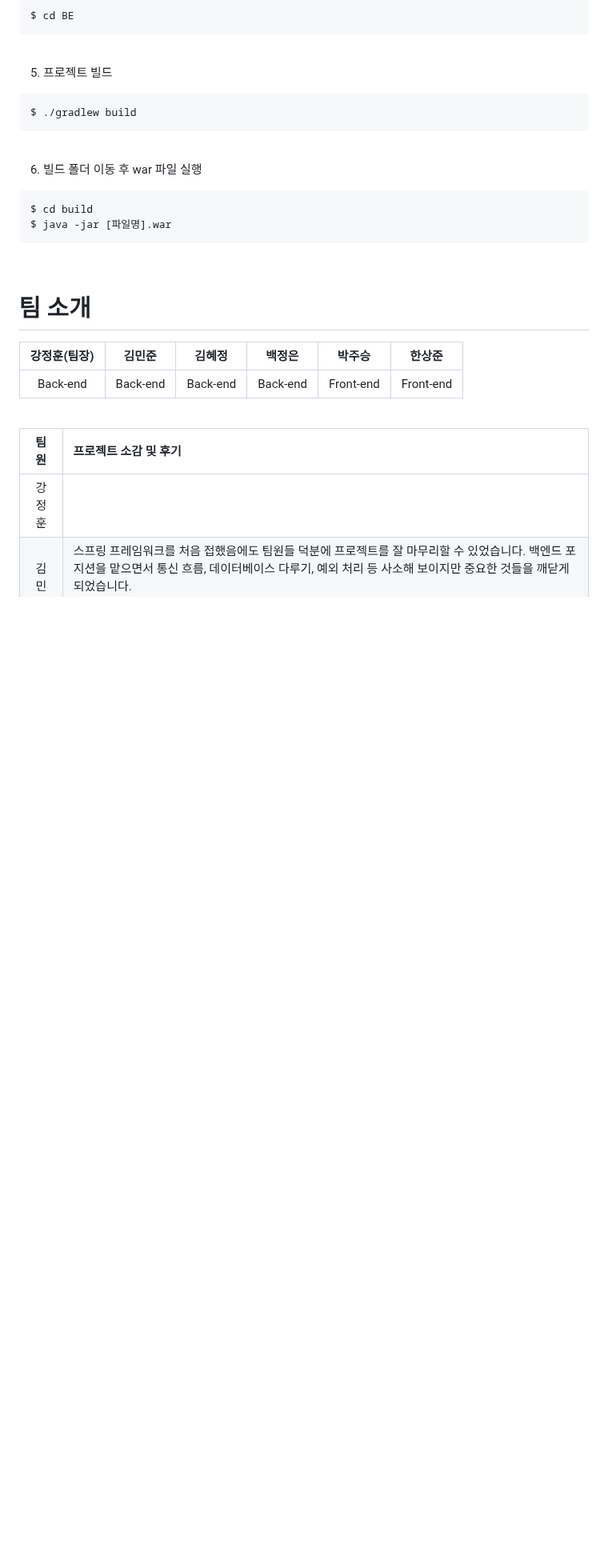
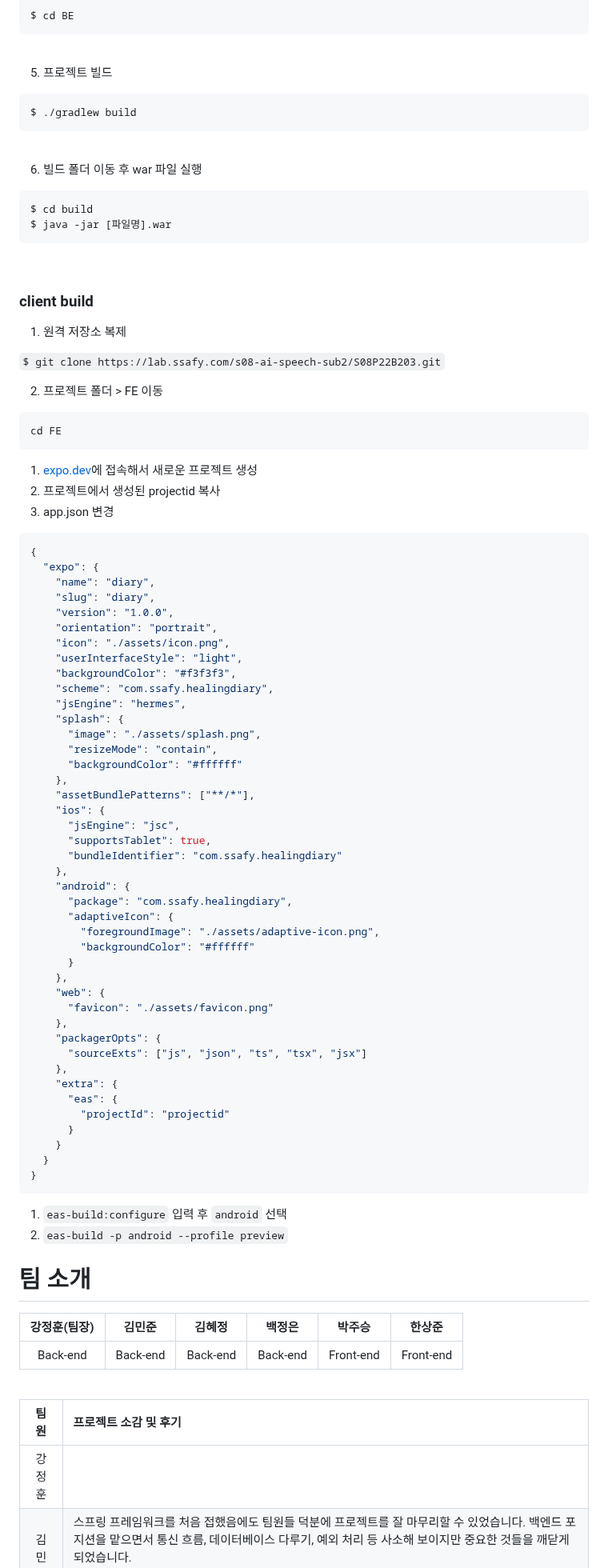
Before and after one commit to zhujack26/healingdiary, a Markdown page: README.md, the part around the change. Shown at 80% size. GitHub-like rendering; blank space fills up the shorter version.

````diff
--- a/README.md
+++ b/README.md
@@ -211,7 +211,69 @@ SSAFY 8기 특화프로젝트 (2023.02.27 ~ 2023.04.07)
   ```
    <br>
 
+### client build
 
+1. 원격 저장소 복제
+
+ `$ git clone https://lab.ssafy.com/s08-ai-speech-sub2/S08P22B203.git`
+
+2. 프로젝트 폴더 > FE 이동
+
+```
+cd FE
+```
+
+1. [expo.dev](http://expo.dev)에 접속해서 새로운 프로젝트 생성
+2. 프로젝트에서 생성된 projectid 복사
+3. app.json 변경
+
+```json
+{
+  "expo": {
+    "name": "diary",
+    "slug": "diary",
+    "version": "1.0.0",
+    "orientation": "portrait",
+    "icon": "./assets/icon.png",
+    "userInterfaceStyle": "light",
+    "backgroundColor": "#f3f3f3",
+    "scheme": "com.ssafy.healingdiary",
+    "jsEngine": "hermes",
+    "splash": {
+      "image": "./assets/splash.png",
+      "resizeMode": "contain",
+      "backgroundColor": "#ffffff"
+    },
+    "assetBundlePatterns": ["**/*"],
+    "ios": {
+      "jsEngine": "jsc",
+      "supportsTablet": true,
+      "bundleIdentifier": "com.ssafy.healingdiary"
+    },
+    "android": {
+      "package": "com.ssafy.healingdiary",
+      "adaptiveIcon": {
+        "foregroundImage": "./assets/adaptive-icon.png",
+        "backgroundColor": "#ffffff"
+      }
+    },
+    "web": {
+      "favicon": "./assets/favicon.png"
+    },
+    "packagerOpts": {
+      "sourceExts": ["js", "json", "ts", "tsx", "jsx"]
+    },
+    "extra": {
+      "eas": {
+        "projectId": "projectid"
+      }
+    }
+  }
+}
+```
+
+1. `eas-build:configure` 입력 후 `android` 선택
+2. `eas-build -p android --profile preview`
 
 
 <!-- CONTACT -->
````
